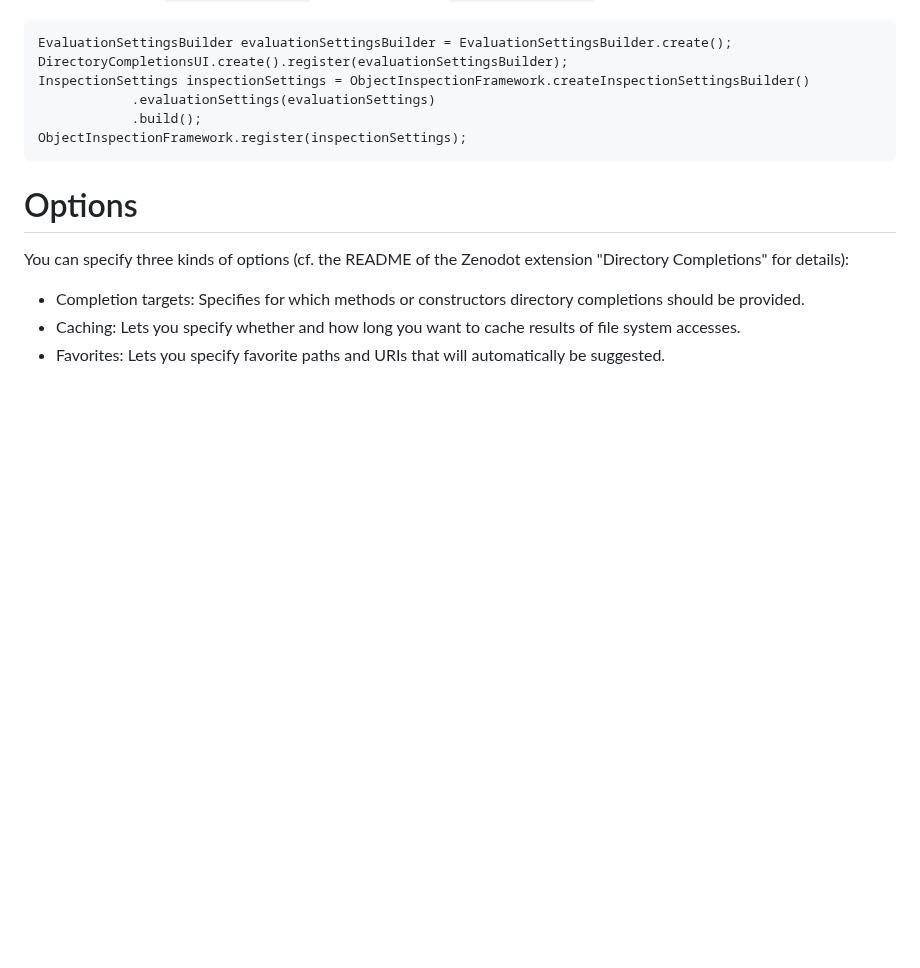
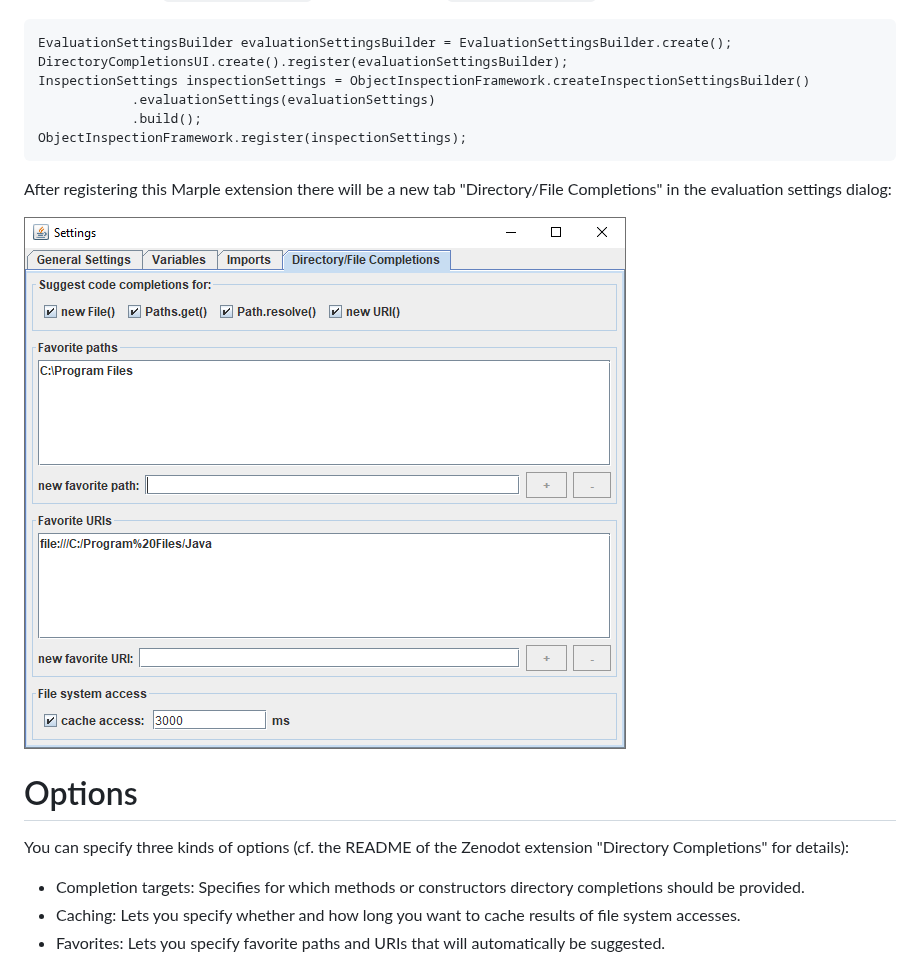
Before and after one commit to tbrunsch/Marple, a Markdown page: directory-completions-ui/README.md, the part around the change. Rendered like a GitHub page; pictures changed too: directory-completions-ui/directory_completion_settings.png (added); blank space fills up the shorter version.

Commit message:
Updated documentation where to configure the directory completions

````diff
--- a/directory-completions-ui/README.md
+++ b/directory-completions-ui/README.md
@@ -97,6 +97,10 @@ InspectionSettings inspectionSettings = ObjectInspectionFramework.createInspecti
 ObjectInspectionFramework.register(inspectionSettings);
 ```
 
+After registering this Marple extension there will be a new tab "Directory/File Completions" in the evaluation settings dialog:
+
+![Directory/File completions tab](directory_completion_settings.png)
+
 # Options
 
 You can specify three kinds of options (cf. the README of the Zenodot extension "Directory Completions" for details):
````
